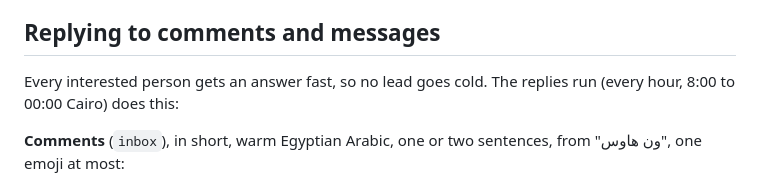
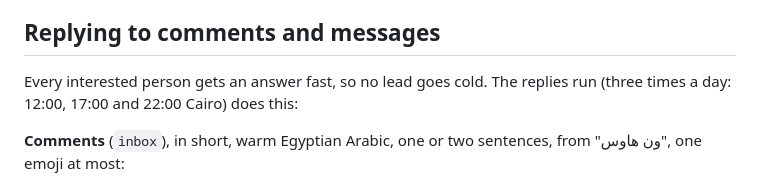
Before and after one commit to motasemsalem/motasemsalem, a Markdown page: one-house-reel/social/README.md, the part around the change. GitHub-like rendering.

Commit message:
Replies run: three times a day
Co-Authored-By: Claude Opus 5.5 <noreply@anthropic.com>
Claude-Session: https://claude.ai/code/session_01ARBgEiJr3sW1jN9hQNe2Sr

```diff
--- a/one-house-reel/social/README.md
+++ b/one-house-reel/social/README.md
@@ -70,7 +70,7 @@ The page should read like a big, confident brand. Never like a hard sell.
 
 ## Replying to comments and messages
 
-Every interested person gets an answer fast, so no lead goes cold. The replies run (every hour, 8:00 to 00:00 Cairo) does this:
+Every interested person gets an answer fast, so no lead goes cold. The replies run (three times a day: 12:00, 17:00 and 22:00 Cairo) does this:
 
 **Comments** (`inbox`), in short, warm Egyptian Arabic, one or two sentences, from "ون هاوس", one emoji at most:
 - Interest of any kind (a question about price, size, area, a visit, «بكام», «مهتم», «تفاصيل»):
```
